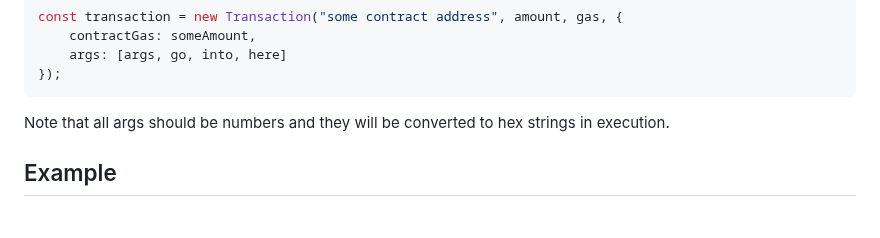
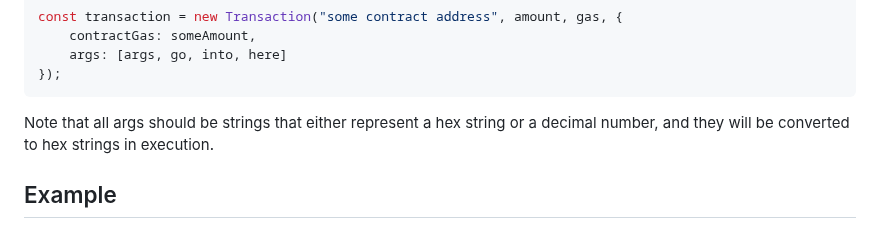
Before and after one commit to nguyenphuminh/JeChain, a Markdown page: CONTRACT.md, the part around the change. Drawn GitHub-style.

````diff
--- a/CONTRACT.md
+++ b/CONTRACT.md
@@ -159,7 +159,7 @@ const transaction = new Transaction("some contract address", amount, gas, {
 });
 ```
 
-Note that all args should be numbers and they will be converted to hex strings in execution.
+Note that all args should be strings that either represent a hex string or a decimal number, and they will be converted to hex strings in execution.
 
 ## Example
 
````
